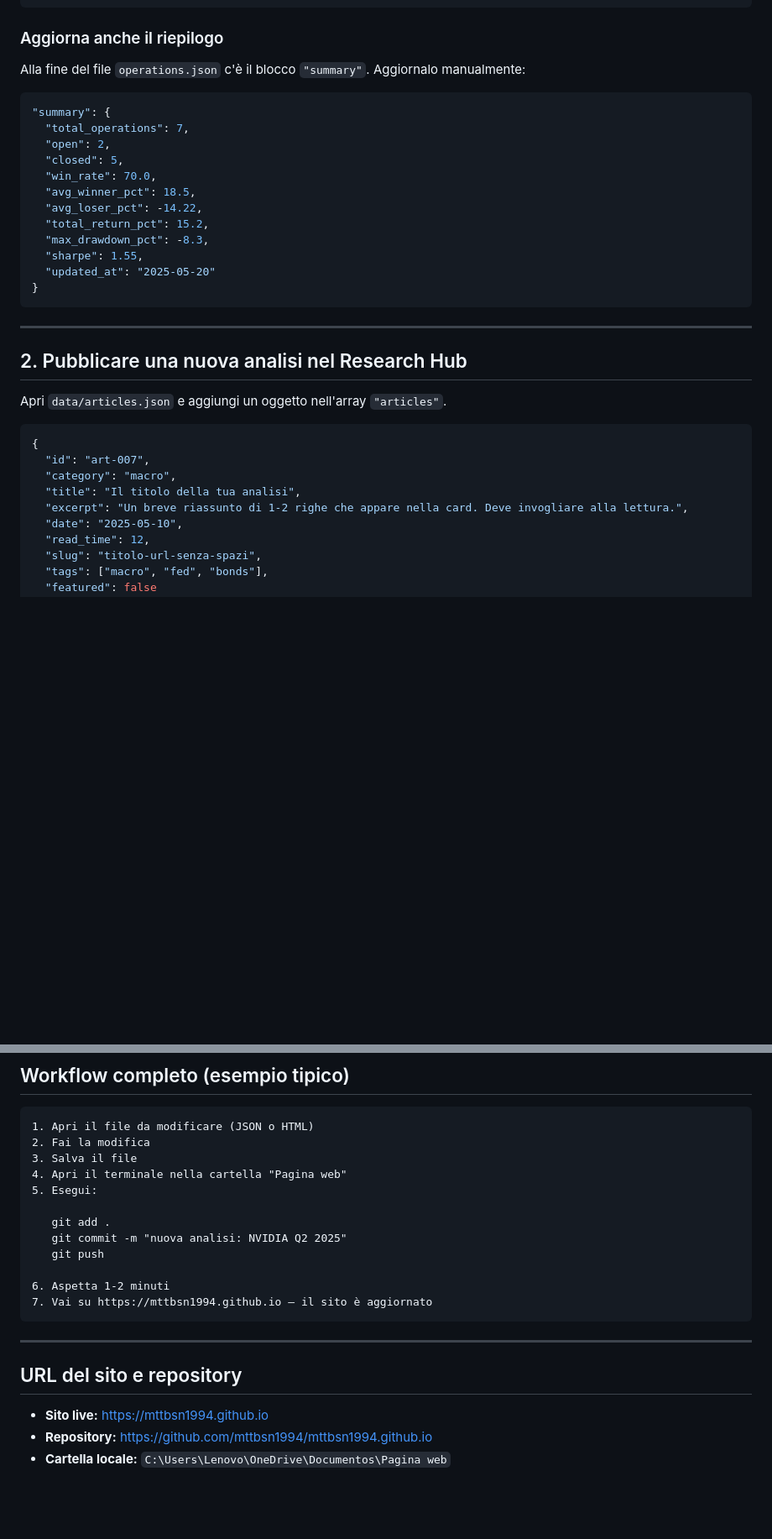
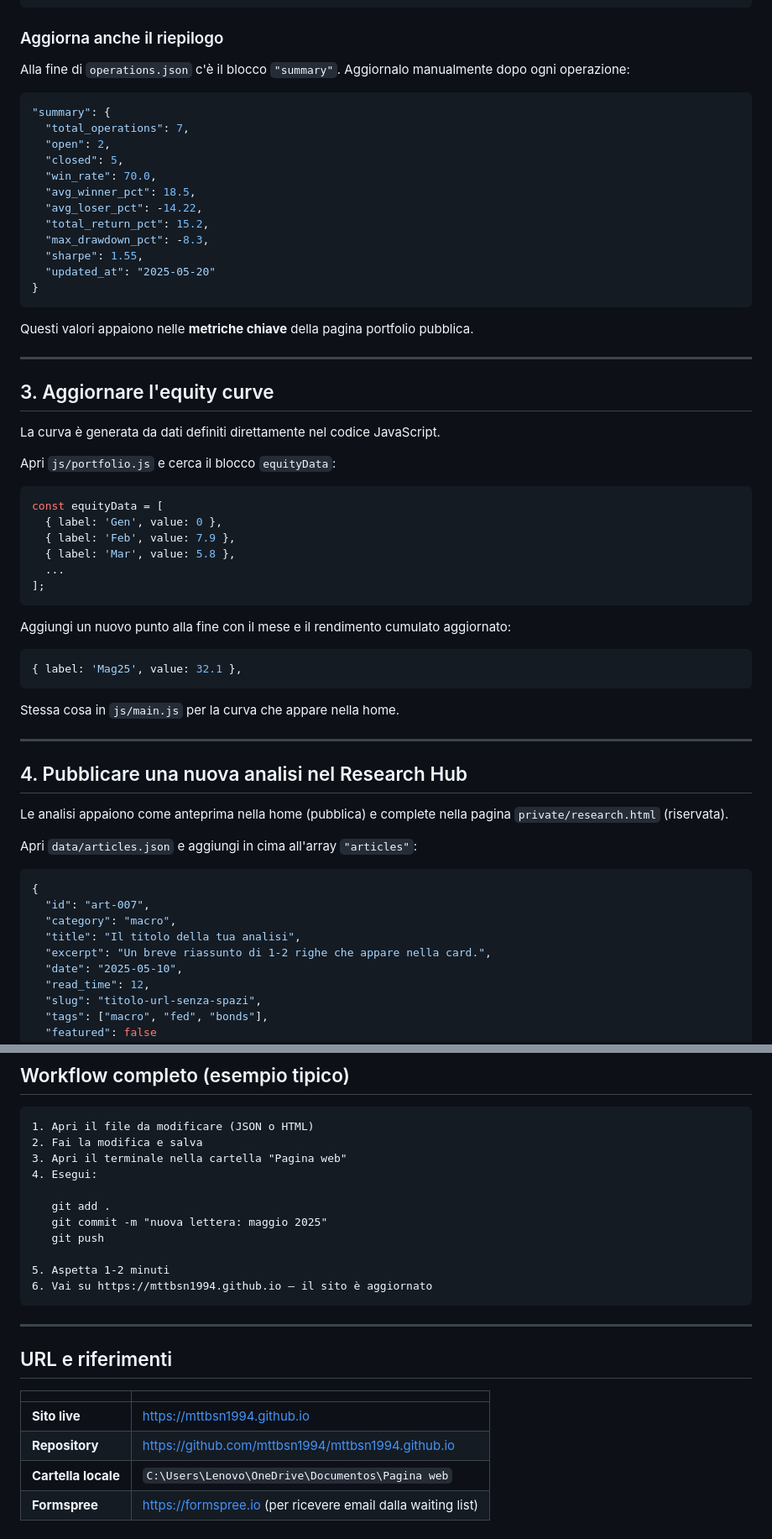
Before and after one commit to mttbsn1994/mttbsn1994.github.io, a Markdown page: GUIDA.md, 2 parts joined by grey strips. Shown at 84% size. Rendered like a GitHub page; blank space fills up the shorter version.

````diff
--- a/GUIDA.md
+++ b/GUIDA.md
@@ -100,7 +152,7 @@ Stessa struttura, ma con `exit_date`, `exit_price` e `"status": "CLOSED"`:
 
 ### Aggiorna anche il riepilogo
 
-Alla fine del file `operations.json` c'è il blocco `"summary"`. Aggiornalo manualmente:
+Alla fine di `operations.json` c'è il blocco `"summary"`. Aggiornalo manualmente dopo ogni operazione:
 
 ```json
 "summary": {
@@ -117,18 +169,47 @@ Alla fine del file `operations.json` c'è il blocco `"summary"`. Aggiornalo manu
 }
 ```
 
+Questi valori appaiono nelle **metriche chiave** della pagina portfolio pubblica.
+
 ---
 
-## 2. Pubblicare una nuova analisi nel Research Hub
+## 3. Aggiornare l'equity curve
 
-Apri `data/articles.json` e aggiungi un oggetto nell'array `"articles"`.
+La curva è generata da dati definiti direttamente nel codice JavaScript.
+
+Apri `js/portfolio.js` e cerca il blocco `equityData`:
+
+```js
+const equityData = [
+  { label: 'Gen', value: 0 },
+  { label: 'Feb', value: 7.9 },
+  { label: 'Mar', value: 5.8 },
+  ...
+];
+```
+
+Aggiungi un nuovo punto alla fine con il mese e il rendimento cumulato aggiornato:
+
+```js
+{ label: 'Mag25', value: 32.1 },
+```
+
+Stessa cosa in `js/main.js` per la curva che appare nella home.
+
+---
+
+## 4. Pubblicare una nuova analisi nel Research Hub
+
+Le analisi appaiono come anteprima nella home (pubblica) e complete nella pagina `private/research.html` (riservata).
+
+Apri `data/articles.json` e aggiungi in cima all'array `"articles"`:
 
 ```json
 {
   "id": "art-007",
   "category": "macro",
   "title": "Il titolo della tua analisi",
-  "excerpt": "Un breve riassunto di 1-2 righe che appare nella card. Deve invogliare alla lettura.",
+  "excerpt": "Un breve riassunto di 1-2 righe che appare nella card.",
   "date": "2025-05-10",
   "read_time": 12,
   "slug": "titolo-url-senza-spazi",
@@ -277,23 +353,25 @@ Poi metti la tua foto nella cartella `assets/img/` con il nome `foto-profilo.jpg
 
 ```
 1. Apri il file da modificare (JSON o HTML)
-2. Fai la modifica
-3. Salva il file
-4. Apri il terminale nella cartella "Pagina web"
-5. Esegui:
+2. Fai la modifica e salva
+3. Apri il terminale nella cartella "Pagina web"
+4. Esegui:
 
    git add .
-   git commit -m "nuova analisi: NVIDIA Q2 2025"
+   git commit -m "nuova lettera: maggio 2025"
    git push
 
-6. Aspetta 1-2 minuti
-7. Vai su https://mttbsn1994.github.io — il sito è aggiornato
+5. Aspetta 1-2 minuti
+6. Vai su https://mttbsn1994.github.io — il sito è aggiornato
 ```
 
 ---
 
-## URL del sito e repository
+## URL e riferimenti
 
-- **Sito live:** https://mttbsn1994.github.io
-- **Repository:** https://github.com/mttbsn1994/mttbsn1994.github.io
-- **Cartella locale:** `C:\Users\Lenovo\OneDrive\Documentos\Pagina web`
+| | |
+|--|--|
+| **Sito live** | https://mttbsn1994.github.io |
+| **Repository** | https://github.com/mttbsn1994/mttbsn1994.github.io |
+| **Cartella locale** | `C:\Users\Lenovo\OneDrive\Documentos\Pagina web` |
+| **Formspree** | https://formspree.io (per ricevere email dalla waiting list) |
````
Also changed, not shown: other parts of GUIDA.md (+105 -58 lines).
